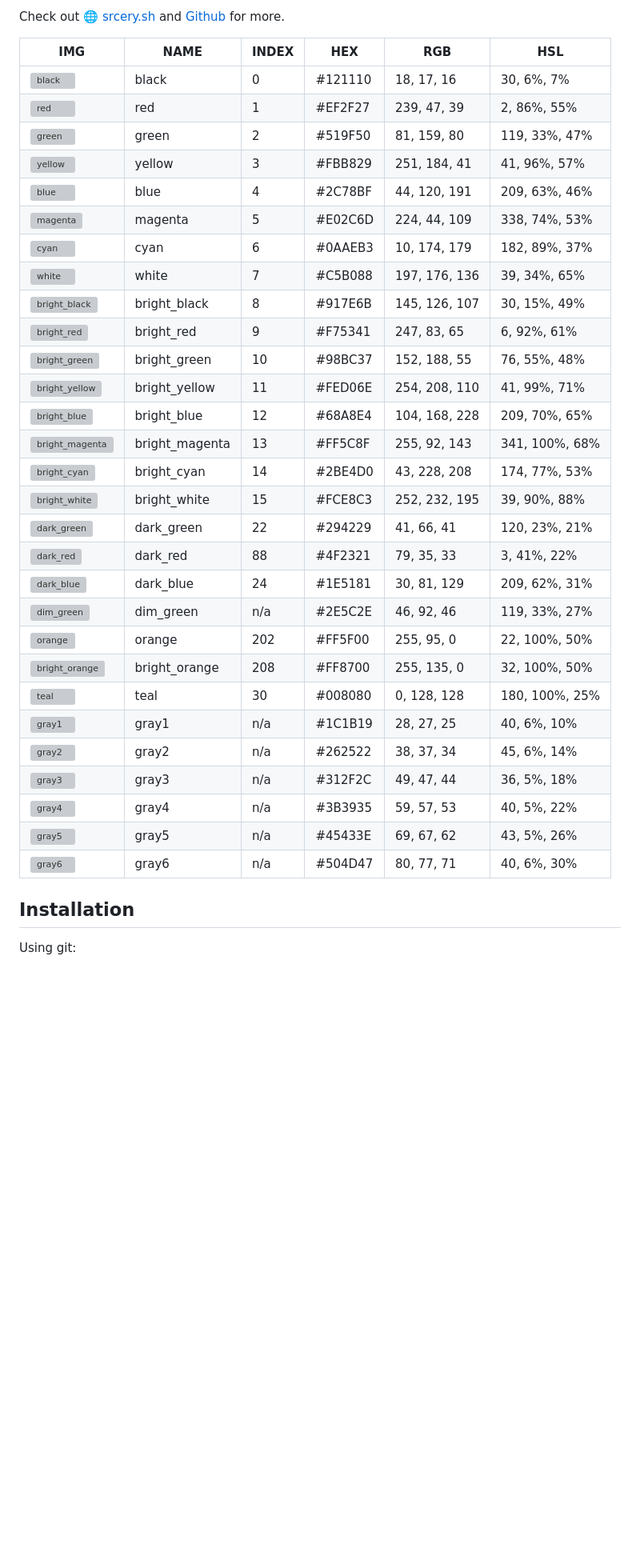
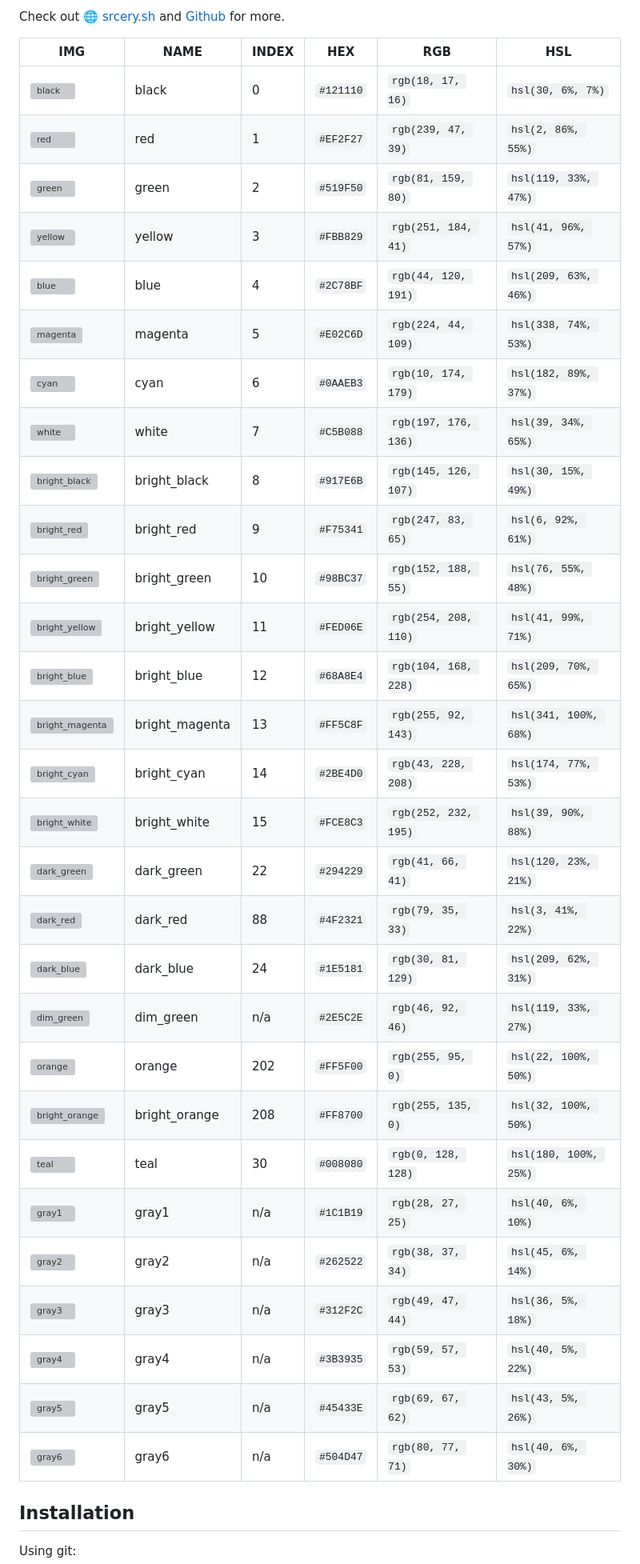
Before and after one commit to srcery-colors/srcery-palette, a Markdown page: README.md, the part around the change. Shown at 80% size. Drawn GitHub-style; blank space fills up the shorter version; grey boxes are pictures that could not be loaded.

Commit message:
docs: wrap color values in code spans for GitHub color swatch rendering (#2)

```diff
--- a/README.md
+++ b/README.md
@@ -29,35 +29,35 @@ Check out [🌐 srcery.sh](https://srcery.sh) and [Github](https://github.com/sr
 
 | IMG  | NAME | INDEX | HEX | RGB  | HSL |
 |------|------|-------|-----|------|-----|
-| ![black](https://raw.githubusercontent.com/srcery-colors/srcery-assets/master/swatch/black_24.jpg) | black  | 0 | #121110 | 18, 17, 16 | 30, 6%, 7% |
-| ![red](https://raw.githubusercontent.com/srcery-colors/srcery-assets/master/swatch/red_24.jpg) | red  | 1 | #EF2F27 | 239, 47, 39 | 2, 86%, 55% |
-| ![green](https://raw.githubusercontent.com/srcery-colors/srcery-assets/master/swatch/green_24.jpg) | green  | 2 | #519F50 | 81, 159, 80 | 119, 33%, 47% |
-| ![yellow](https://raw.githubusercontent.com/srcery-colors/srcery-assets/master/swatch/yellow_24.jpg) | yellow  | 3 | #FBB829 | 251, 184, 41 | 41, 96%, 57% |
-| ![blue](https://raw.githubusercontent.com/srcery-colors/srcery-assets/master/swatch/blue_24.jpg) | blue  | 4 | #2C78BF | 44, 120, 191 | 209, 63%, 46% |
-| ![magenta](https://raw.githubusercontent.com/srcery-colors/srcery-assets/master/swatch/magenta_24.jpg) | magenta  | 5 | #E02C6D | 224, 44, 109 | 338, 74%, 53% |
-| ![cyan](https://raw.githubusercontent.com/srcery-colors/srcery-assets/master/swatch/cyan_24.jpg) | cyan  | 6 | #0AAEB3 | 10, 174, 179 | 182, 89%, 37% |
-| ![white](https://raw.githubusercontent.com/srcery-colors/srcery-assets/master/swatch/white_24.jpg) | white  | 7 | #C5B088 | 197, 176, 136 | 39, 34%, 65% |
-| ![bright_black](https://raw.githubusercontent.com/srcery-colors/srcery-assets/master/swatch/bright_black_24.jpg) | bright_black  | 8 | #917E6B | 145, 126, 107 | 30, 15%, 49% |
-| ![bright_red](https://raw.githubusercontent.com/srcery-colors/srcery-assets/master/swatch/bright_red_24.jpg) | bright_red  | 9 | #F75341 | 247, 83, 65 | 6, 92%, 61% |
-| ![bright_green](https://raw.githubusercontent.com/srcery-colors/srcery-assets/master/swatch/bright_green_24.jpg) | bright_green  | 10 | #98BC37 | 152, 188, 55 | 76, 55%, 48% |
-| ![bright_yellow](https://raw.githubusercontent.com/srcery-colors/srcery-assets/master/swatch/bright_yellow_24.jpg) | bright_yellow  | 11 | #FED06E | 254, 208, 110 | 41, 99%, 71% |
-| ![bright_blue](https://raw.githubusercontent.com/srcery-colors/srcery-assets/master/swatch/bright_blue_24.jpg) | bright_blue  | 12 | #68A8E4 | 104, 168, 228 | 209, 70%, 65% |
-| ![bright_magenta](https://raw.githubusercontent.com/srcery-colors/srcery-assets/master/swatch/bright_magenta_24.jpg) | bright_magenta  | 13 | #FF5C8F | 255, 92, 143 | 341, 100%, 68% |
-| ![bright_cyan](https://raw.githubusercontent.com/srcery-colors/srcery-assets/master/swatch/bright_cyan_24.jpg) | bright_cyan  | 14 | #2BE4D0 | 43, 228, 208 | 174, 77%, 53% |
-| ![bright_white](https://raw.githubusercontent.com/srcery-colors/srcery-assets/master/swatch/bright_white_24.jpg) | bright_white  | 15 | #FCE8C3 | 252, 232, 195 | 39, 90%, 88% |
-| ![dark_green](https://raw.githubusercontent.com/srcery-colors/srcery-assets/master/swatch/dark_green_24.jpg) | dark_green  | 22 | #294229 | 41, 66, 41 | 120, 23%, 21% |
-| ![dark_red](https://raw.githubusercontent.com/srcery-colors/srcery-assets/master/swatch/dark_red_24.jpg) | dark_red  | 88 | #4F2321 | 79, 35, 33 | 3, 41%, 22% |
-| ![dark_blue](https://raw.githubusercontent.com/srcery-colors/srcery-assets/master/swatch/dark_blue_24.jpg) | dark_blue  | 24 | #1E5181 | 30, 81, 129 | 209, 62%, 31% |
-| ![dim_green](https://raw.githubusercontent.com/srcery-colors/srcery-assets/master/swatch/dim_green_24.jpg) | dim_green  | n/a | #2E5C2E | 46, 92, 46 | 119, 33%, 27% |
-| ![orange](https://raw.githubusercontent.com/srcery-colors/srcery-assets/master/swatch/orange_24.jpg) | orange  | 202 | #FF5F00 | 255, 95, 0 | 22, 100%, 50% |
-| ![bright_orange](https://raw.githubusercontent.com/srcery-colors/srcery-assets/master/swatch/bright_orange_24.jpg) | bright_orange  | 208 | #FF8700 | 255, 135, 0 | 32, 100%, 50% |
-| ![teal](https://raw.githubusercontent.com/srcery-colors/srcery-assets/master/swatch/teal_24.jpg) | teal  | 30 | #008080 | 0, 128, 128 | 180, 100%, 25% |
-| ![gray1](https://raw.githubusercontent.com/srcery-colors/srcery-assets/master/swatch/gray1_24.jpg) | gray1  | n/a | #1C1B19 | 28, 27, 25 | 40, 6%, 10% |
-| ![gray2](https://raw.githubusercontent.com/srcery-colors/srcery-assets/master/swatch/gray2_24.jpg) | gray2  | n/a | #262522 | 38, 37, 34 | 45, 6%, 14% |
-| ![gray3](https://raw.githubusercontent.com/srcery-colors/srcery-assets/master/swatch/gray3_24.jpg) | gray3  | n/a | #312F2C | 49, 47, 44 | 36, 5%, 18% |
-| ![gray4](https://raw.githubusercontent.com/srcery-colors/srcery-assets/master/swatch/gray4_24.jpg) | gray4  | n/a | #3B3935 | 59, 57, 53 | 40, 5%, 22% |
-| ![gray5](https://raw.githubusercontent.com/srcery-colors/srcery-assets/master/swatch/gray5_24.jpg) | gray5  | n/a | #45433E | 69, 67, 62 | 43, 5%, 26% |
-| ![gray6](https://raw.githubusercontent.com/srcery-colors/srcery-assets/master/swatch/gray6_24.jpg) | gray6  | n/a | #504D47 | 80, 77, 71 | 40, 6%, 30% |
+| ![black](https://raw.githubusercontent.com/srcery-colors/srcery-assets/master/swatch/black_24.jpg) | black  | 0 | `#121110` | `rgb(18, 17, 16)` | `hsl(30, 6%, 7%)` |
+| ![red](https://raw.githubusercontent.com/srcery-colors/srcery-assets/master/swatch/red_24.jpg) | red  | 1 | `#EF2F27` | `rgb(239, 47, 39)` | `hsl(2, 86%, 55%)` |
+| ![green](https://raw.githubusercontent.com/srcery-colors/srcery-assets/master/swatch/green_24.jpg) | green  | 2 | `#519F50` | `rgb(81, 159, 80)` | `hsl(119, 33%, 47%)` |
+| ![yellow](https://raw.githubusercontent.com/srcery-colors/srcery-assets/master/swatch/yellow_24.jpg) | yellow  | 3 | `#FBB829` | `rgb(251, 184, 41)` | `hsl(41, 96%, 57%)` |
+| ![blue](https://raw.githubusercontent.com/srcery-colors/srcery-assets/master/swatch/blue_24.jpg) | blue  | 4 | `#2C78BF` | `rgb(44, 120, 191)` | `hsl(209, 63%, 46%)` |
+| ![magenta](https://raw.githubusercontent.com/srcery-colors/srcery-assets/master/swatch/magenta_24.jpg) | magenta  | 5 | `#E02C6D` | `rgb(224, 44, 109)` | `hsl(338, 74%, 53%)` |
+| ![cyan](https://raw.githubusercontent.com/srcery-colors/srcery-assets/master/swatch/cyan_24.jpg) | cyan  | 6 | `#0AAEB3` | `rgb(10, 174, 179)` | `hsl(182, 89%, 37%)` |
+| ![white](https://raw.githubusercontent.com/srcery-colors/srcery-assets/master/swatch/white_24.jpg) | white  | 7 | `#C5B088` | `rgb(197, 176, 136)` | `hsl(39, 34%, 65%)` |
+| ![bright_black](https://raw.githubusercontent.com/srcery-colors/srcery-assets/master/swatch/bright_black_24.jpg) | bright_black  | 8 | `#917E6B` | `rgb(145, 126, 107)` | `hsl(30, 15%, 49%)` |
+| ![bright_red](https://raw.githubusercontent.com/srcery-colors/srcery-assets/master/swatch/bright_red_24.jpg) | bright_red  | 9 | `#F75341` | `rgb(247, 83, 65)` | `hsl(6, 92%, 61%)` |
+| ![bright_green](https://raw.githubusercontent.com/srcery-colors/srcery-assets/master/swatch/bright_green_24.jpg) | bright_green  | 10 | `#98BC37` | `rgb(152, 188, 55)` | `hsl(76, 55%, 48%)` |
+| ![bright_yellow](https://raw.githubusercontent.com/srcery-colors/srcery-assets/master/swatch/bright_yellow_24.jpg) | bright_yellow  | 11 | `#FED06E` | `rgb(254, 208, 110)` | `hsl(41, 99%, 71%)` |
+| ![bright_blue](https://raw.githubusercontent.com/srcery-colors/srcery-assets/master/swatch/bright_blue_24.jpg) | bright_blue  | 12 | `#68A8E4` | `rgb(104, 168, 228)` | `hsl(209, 70%, 65%)` |
+| ![bright_magenta](https://raw.githubusercontent.com/srcery-colors/srcery-assets/master/swatch/bright_magenta_24.jpg) | bright_magenta  | 13 | `#FF5C8F` | `rgb(255, 92, 143)` | `hsl(341, 100%, 68%)` |
+| ![bright_cyan](https://raw.githubusercontent.com/srcery-colors/srcery-assets/master/swatch/bright_cyan_24.jpg) | bright_cyan  | 14 | `#2BE4D0` | `rgb(43, 228, 208)` | `hsl(174, 77%, 53%)` |
+| ![bright_white](https://raw.githubusercontent.com/srcery-colors/srcery-assets/master/swatch/bright_white_24.jpg) | bright_white  | 15 | `#FCE8C3` | `rgb(252, 232, 195)` | `hsl(39, 90%, 88%)` |
+| ![dark_green](https://raw.githubusercontent.com/srcery-colors/srcery-assets/master/swatch/dark_green_24.jpg) | dark_green  | 22 | `#294229` | `rgb(41, 66, 41)` | `hsl(120, 23%, 21%)` |
+| ![dark_red](https://raw.githubusercontent.com/srcery-colors/srcery-assets/master/swatch/dark_red_24.jpg) | dark_red  | 88 | `#4F2321` | `rgb(79, 35, 33)` | `hsl(3, 41%, 22%)` |
+| ![dark_blue](https://raw.githubusercontent.com/srcery-colors/srcery-assets/master/swatch/dark_blue_24.jpg) | dark_blue  | 24 | `#1E5181` | `rgb(30, 81, 129)` | `hsl(209, 62%, 31%)` |
+| ![dim_green](https://raw.githubusercontent.com/srcery-colors/srcery-assets/master/swatch/dim_green_24.jpg) | dim_green  | n/a | `#2E5C2E` | `rgb(46, 92, 46)` | `hsl(119, 33%, 27%)` |
+| ![orange](https://raw.githubusercontent.com/srcery-colors/srcery-assets/master/swatch/orange_24.jpg) | orange  | 202 | `#FF5F00` | `rgb(255, 95, 0)` | `hsl(22, 100%, 50%)` |
+| ![bright_orange](https://raw.githubusercontent.com/srcery-colors/srcery-assets/master/swatch/bright_orange_24.jpg) | bright_orange  | 208 | `#FF8700` | `rgb(255, 135, 0)` | `hsl(32, 100%, 50%)` |
+| ![teal](https://raw.githubusercontent.com/srcery-colors/srcery-assets/master/swatch/teal_24.jpg) | teal  | 30 | `#008080` | `rgb(0, 128, 128)` | `hsl(180, 100%, 25%)` |
+| ![gray1](https://raw.githubusercontent.com/srcery-colors/srcery-assets/master/swatch/gray1_24.jpg) | gray1  | n/a | `#1C1B19` | `rgb(28, 27, 25)` | `hsl(40, 6%, 10%)` |
+| ![gray2](https://raw.githubusercontent.com/srcery-colors/srcery-assets/master/swatch/gray2_24.jpg) | gray2  | n/a | `#262522` | `rgb(38, 37, 34)` | `hsl(45, 6%, 14%)` |
+| ![gray3](https://raw.githubusercontent.com/srcery-colors/srcery-assets/master/swatch/gray3_24.jpg) | gray3  | n/a | `#312F2C` | `rgb(49, 47, 44)` | `hsl(36, 5%, 18%)` |
+| ![gray4](https://raw.githubusercontent.com/srcery-colors/srcery-assets/master/swatch/gray4_24.jpg) | gray4  | n/a | `#3B3935` | `rgb(59, 57, 53)` | `hsl(40, 5%, 22%)` |
+| ![gray5](https://raw.githubusercontent.com/srcery-colors/srcery-assets/master/swatch/gray5_24.jpg) | gray5  | n/a | `#45433E` | `rgb(69, 67, 62)` | `hsl(43, 5%, 26%)` |
+| ![gray6](https://raw.githubusercontent.com/srcery-colors/srcery-assets/master/swatch/gray6_24.jpg) | gray6  | n/a | `#504D47` | `rgb(80, 77, 71)` | `hsl(40, 6%, 30%)` |
 
 ## Installation
 
```
